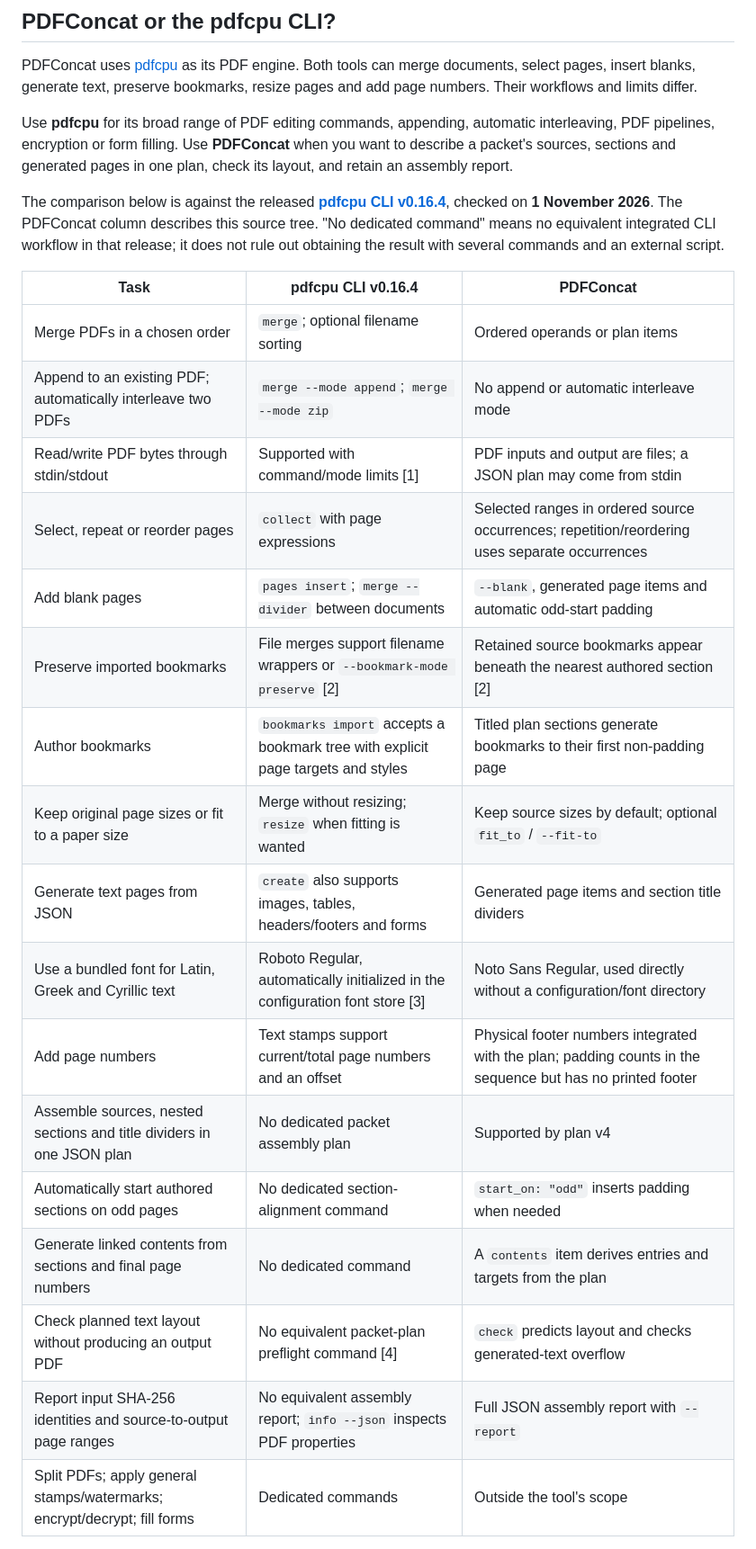
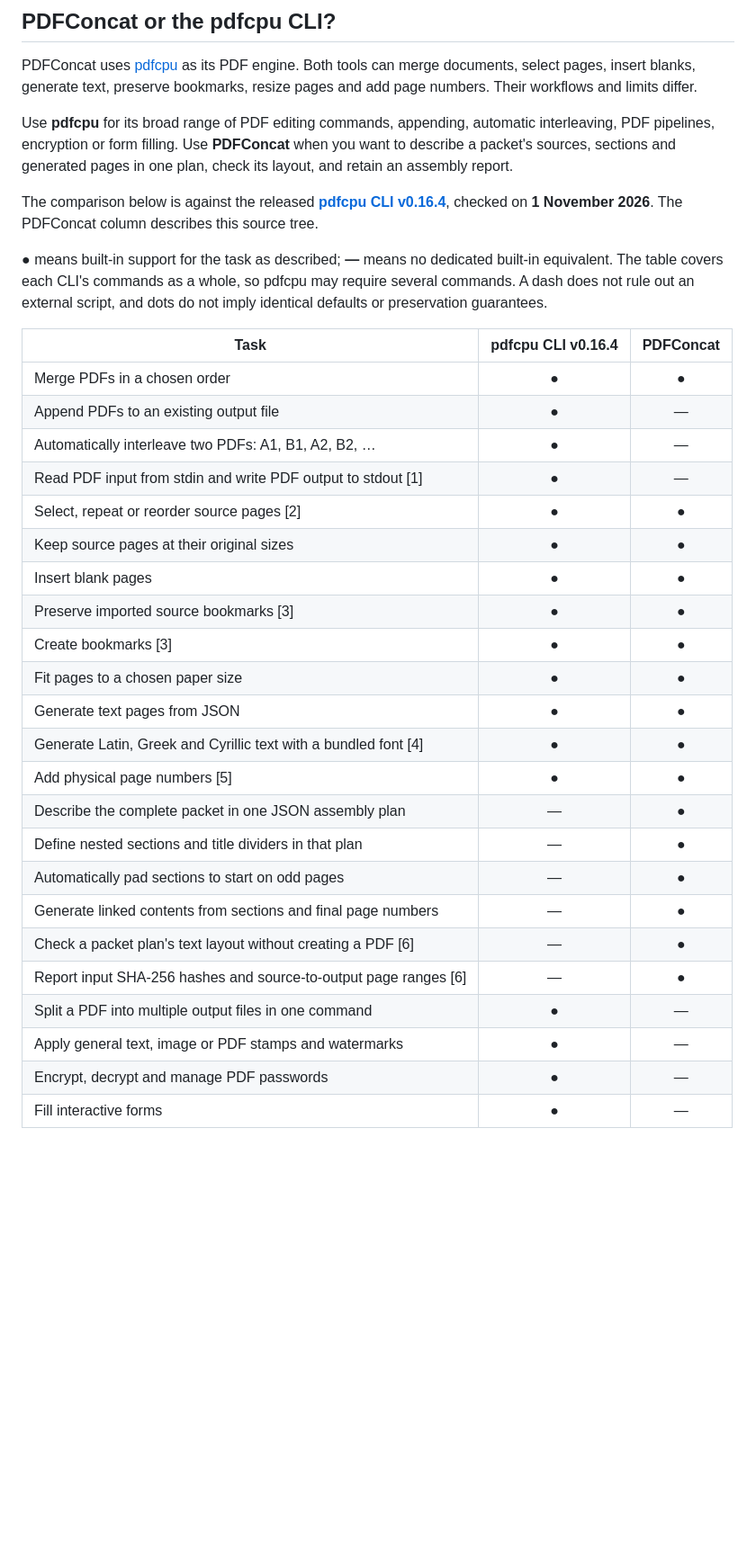
Before and after one commit to resoltico/pdfconcat, a Markdown page: README.md, the part around one of its changes. Shown at 90% size. Drawn GitHub-style; blank space fills up the shorter version.

Commit message:
docs: restore scannable dots in the README comparison

```diff
--- a/README.md
+++ b/README.md
@@ -135,27 +135,35 @@ plan, check its layout, and retain an assembly report.
 
 The comparison below is against the released **[pdfcpu CLI v0.16.4](https://github.com/pdfcpu/pdfcpu/releases/tag/v0.16.4)**,
 checked on **1 November 2026**. The PDFConcat column describes this source tree.
-"No dedicated command" means no equivalent integrated CLI workflow in that
-release; it does not rule out obtaining the result with several commands and an
-external script.
+
+**●** means built-in support for the task as described; **—** means no dedicated
+built-in equivalent. The table covers each CLI's commands as a whole, so pdfcpu
+may require several commands. A dash does not rule out an external script, and
+dots do not imply identical defaults or preservation guarantees.
 
 | Task | pdfcpu CLI v0.16.4 | PDFConcat |
-| --- | --- | --- |
-| Merge PDFs in a chosen order | `merge`; optional filename sorting | Ordered operands or plan items |
-| Append to an existing PDF; automatically interleave two PDFs | `merge --mode append`; `merge --mode zip` | No append or automatic interleave mode |
-| Read/write PDF bytes through stdin/stdout | Supported with command/mode limits [1] | PDF inputs and output are files; a JSON plan may come from stdin |
-| Select, repeat or reorder pages | `collect` with page expressions | Selected ranges in ordered source occurrences; repetition/reordering uses separate occurrences |
-| Add blank pages | `pages insert`; `merge --divider` between documents | `--blank`, generated page items and automatic odd-start padding |
-| Preserve imported bookmarks | File merges support filename wrappers or `--bookmark-mode preserve` [2] | Retained source bookmarks appear beneath the nearest authored section [2] |
-| Author bookmarks | `bookmarks import` accepts a bookmark tree with explicit page targets and styles | Titled plan sections generate bookmarks to their first non-padding page |
-| Keep original page sizes or fit to a paper size | Merge without resizing; `resize` when fitting is wanted | Keep source sizes by default; optional `fit_to` / `--fit-to` |
-| Generate text pages from JSON | `create` also supports images, tables, headers/footers and forms | Generated page items and section title dividers |
-| Use a bundled font for Latin, Greek and Cyrillic text | Roboto Regular, automatically initialized in the configuration font store [3] | Noto Sans Regular, used directly without a configuration/font directory |
-| Add page numbers | Text stamps support current/total page numbers and an offset | Physical footer numbers integrated with the plan; padding counts in the sequence but has no printed footer |
-| Assemble sources, nested sections and title dividers in one JSON plan | No dedicated packet assembly plan | Supported by plan v4 |
-| Automatically start authored sections on odd pages | No dedicated section-alignment command | `start_on: "odd"` inserts padding when needed |
-| Generate linked contents from sections and final page numbers | No dedicated command | A `contents` item derives entries and targets from the plan |
-| Check planned text layout without producing an output PDF | No equivalent packet-plan preflight command [4] | `check` predicts layout and checks generated-text overflow |
-| Report input SHA-256 identities and source-to-output page ranges | No equivalent assembly report; `info --json` inspects PDF properties | Full JSON assembly report with `--report` |
-| Split PDFs; apply general stamps/watermarks; encrypt/decrypt; fill forms | Dedicated commands | Outside the tool's scope |
+| --- | :---: | :---: |
+| Merge PDFs in a chosen order | ● | ● |
+| Append PDFs to an existing output file | ● | — |
+| Automatically interleave two PDFs: A1, B1, A2, B2, … | ● | — |
+| Read PDF input from stdin and write PDF output to stdout [1] | ● | — |
+| Select, repeat or reorder source pages [2] | ● | ● |
+| Keep source pages at their original sizes | ● | ● |
+| Insert blank pages | ● | ● |
+| Preserve imported source bookmarks [3] | ● | ● |
+| Create bookmarks [3] | ● | ● |
+| Fit pages to a chosen paper size | ● | ● |
+| Generate text pages from JSON | ● | ● |
+| Generate Latin, Greek and Cyrillic text with a bundled font [4] | ● | ● |
+| Add physical page numbers [5] | ● | ● |
+| Describe the complete packet in one JSON assembly plan | — | ● |
+| Define nested sections and title dividers in that plan | — | ● |
+| Automatically pad sections to start on odd pages | — | ● |
+| Generate linked contents from sections and final page numbers | — | ● |
+| Check a packet plan's text layout without creating a PDF [6] | — | ● |
+| Report input SHA-256 hashes and source-to-output page ranges [6] | — | ● |
+| Split a PDF into multiple output files in one command | ● | — |
+| Apply general text, image or PDF stamps and watermarks | ● | — |
+| Encrypt, decrypt and manage PDF passwords | ● | — |
+| Fill interactive forms | ● | — |
 
```
Also changed, not shown: other parts of README.md (+31 -15 lines).
